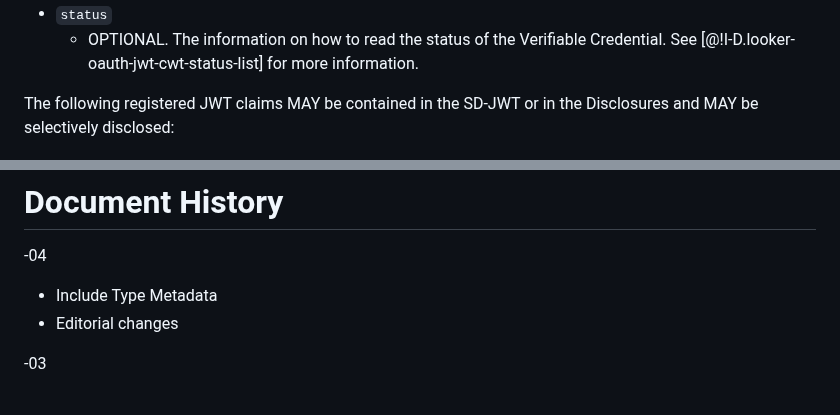
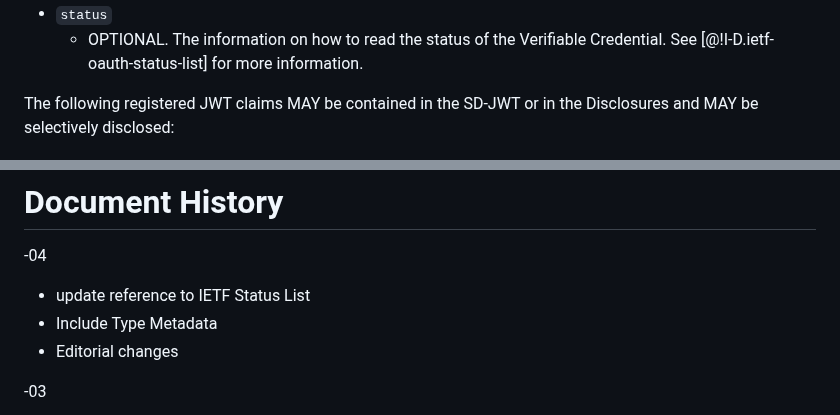
Before and after one commit to oauth-wg/oauth-sd-jwt-vc, a Markdown page: draft-ietf-oauth-sd-jwt-vc.md, 2 parts joined by grey strips. Drawn GitHub-style.

Commit message:
Update Reference to IETF OAuth Token Status List (#228)
* Update Reference to IETF OAuth Token Status List

```diff
--- a/draft-ietf-oauth-sd-jwt-vc.md
+++ b/draft-ietf-oauth-sd-jwt-vc.md
@@ -246,7 +246,7 @@ information.
 `https://credentials.example.com/identity_credential`, as defined in (#type-claim).
 * `status`
     * OPTIONAL. The information on how to read the status of the Verifiable
-Credential. See [@!I-D.looker-oauth-jwt-cwt-status-list]
+Credential. See [@!I-D.ietf-oauth-status-list]
  for more information.
 
 The following registered JWT claims MAY be contained in the SD-JWT or in the
@@ -1004,6 +1004,7 @@ for their contributions (some of which substantial) to this draft and to the ini
 
 -04
 
+* update reference to IETF Status List
 * Include Type Metadata
 * Editorial changes
 
```
